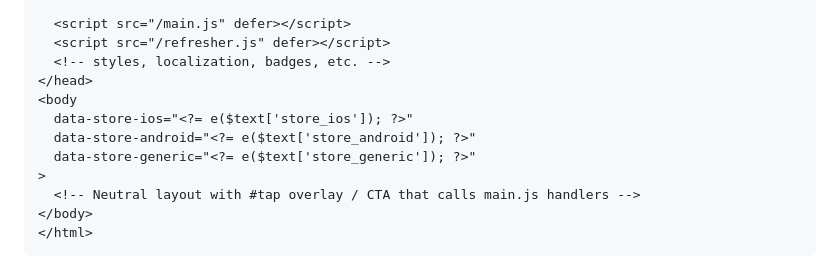
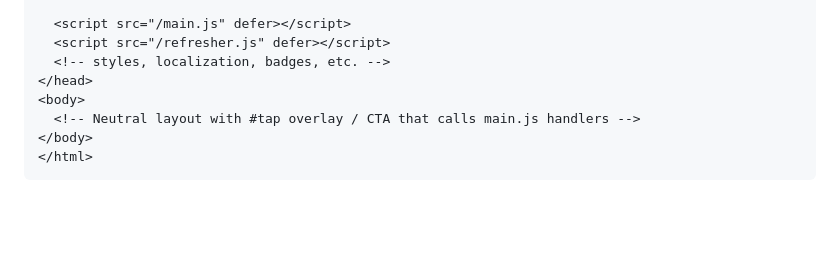
Before and after one commit to Turbalo/tiktokads, a Markdown page: README.md, the part around the change. Drawn GitHub-style; blank space fills up the shorter version.

Commit message:
Clean up body tag in README.md
Removed data attributes for store links in body tag.

```diff
--- a/README.md
+++ b/README.md
@@ -137,11 +137,7 @@ Include `antihash.php`, `main.js`, and `refresher.js`.
   <script src="/refresher.js" defer></script>
   <!-- styles, localization, badges, etc. -->
 </head>
-<body
-  data-store-ios="<?= e($text['store_ios']); ?>"
-  data-store-android="<?= e($text['store_android']); ?>"
-  data-store-generic="<?= e($text['store_generic']); ?>"
->
+<body>
   <!-- Neutral layout with #tap overlay / CTA that calls main.js handlers -->
 </body>
 </html>
```
